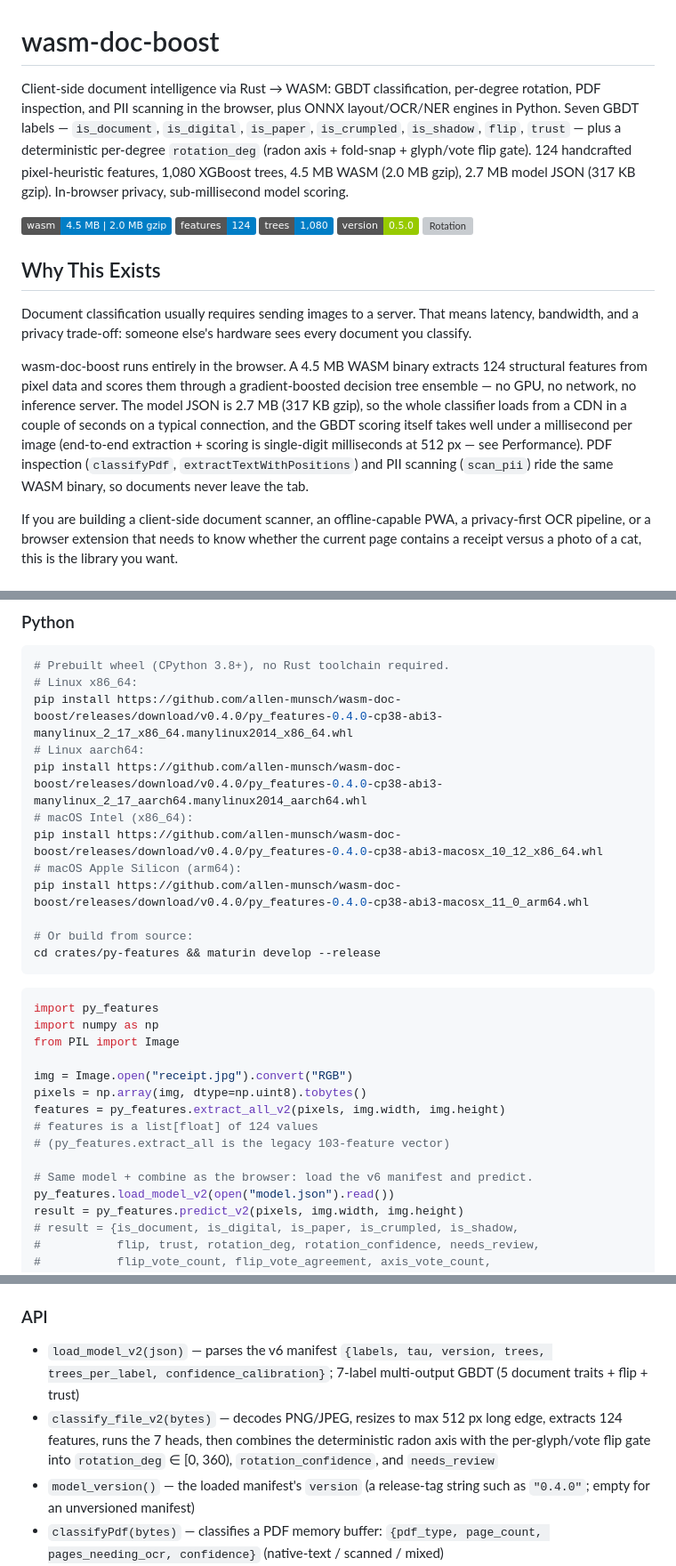
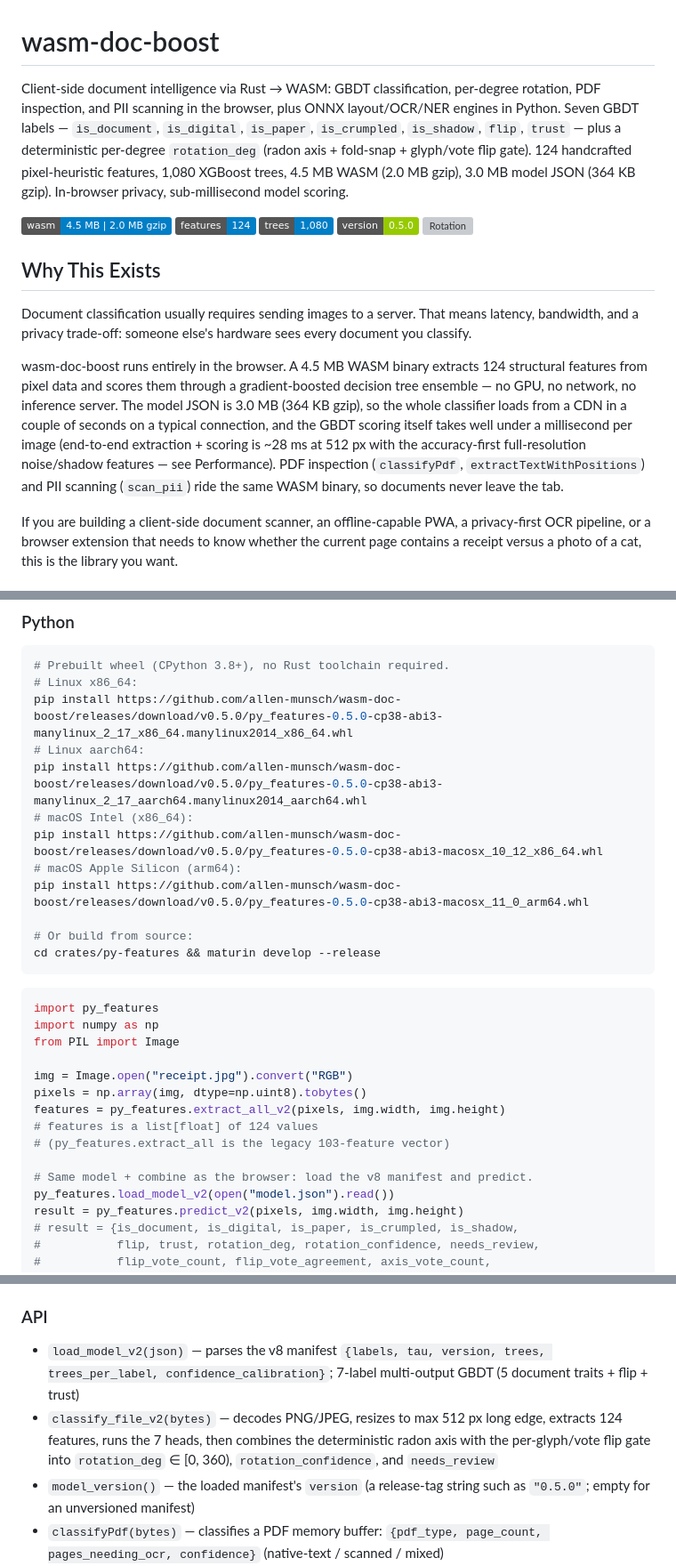
Before and after one commit to allen-munsch/wasm-doc-boost, a Markdown page: README.md, 3 parts joined by grey strips. Shown at 89% size. GitHub-like rendering; badges without logos; grey boxes are pictures that could not be loaded.

````diff
--- a/README.md
+++ b/README.md
@@ -1,6 +1,6 @@
 # wasm-doc-boost
 
-Client-side document intelligence via Rust → WASM: GBDT classification, per-degree rotation, PDF inspection, and PII scanning in the browser, plus ONNX layout/OCR/NER engines in Python. Seven GBDT labels — `is_document`, `is_digital`, `is_paper`, `is_crumpled`, `is_shadow`, `flip`, `trust` — plus a deterministic per-degree `rotation_deg` (radon axis + fold-snap + glyph/vote flip gate). 124 handcrafted pixel-heuristic features, 1,080 XGBoost trees, 4.5 MB WASM (2.0 MB gzip), 2.7 MB model JSON (317 KB gzip). In-browser privacy, sub-millisecond model scoring.
+Client-side document intelligence via Rust → WASM: GBDT classification, per-degree rotation, PDF inspection, and PII scanning in the browser, plus ONNX layout/OCR/NER engines in Python. Seven GBDT labels — `is_document`, `is_digital`, `is_paper`, `is_crumpled`, `is_shadow`, `flip`, `trust` — plus a deterministic per-degree `rotation_deg` (radon axis + fold-snap + glyph/vote flip gate). 124 handcrafted pixel-heuristic features, 1,080 XGBoost trees, 4.5 MB WASM (2.0 MB gzip), 3.0 MB model JSON (364 KB gzip). In-browser privacy, sub-millisecond model scoring.
 
 ![WASM size](https://img.shields.io/badge/wasm-4.5%20MB%20%7C%202.0%20MB%20gzip-blue)
 ![Features](https://img.shields.io/badge/features-124-blue)
@@ -12,7 +12,7 @@ Client-side document intelligence via Rust → WASM: GBDT classification, per-de
 
 Document classification usually requires sending images to a server. That means latency, bandwidth, and a privacy trade-off: someone else's hardware sees every document you classify.
 
-wasm-doc-boost runs entirely in the browser. A 4.5 MB WASM binary extracts 124 structural features from pixel data and scores them through a gradient-boosted decision tree ensemble — no GPU, no network, no inference server. The model JSON is 2.7 MB (317 KB gzip), so the whole classifier loads from a CDN in a couple of seconds on a typical connection, and the GBDT scoring itself takes well under a millisecond per image (end-to-end extraction + scoring is single-digit milliseconds at 512 px — see Performance). PDF inspection (`classifyPdf`, `extractTextWithPositions`) and PII scanning (`scan_pii`) ride the same WASM binary, so documents never leave the tab.
+wasm-doc-boost runs entirely in the browser. A 4.5 MB WASM binary extracts 124 structural features from pixel data and scores them through a gradient-boosted decision tree ensemble — no GPU, no network, no inference server. The model JSON is 3.0 MB (364 KB gzip), so the whole classifier loads from a CDN in a couple of seconds on a typical connection, and the GBDT scoring itself takes well under a millisecond per image (end-to-end extraction + scoring is ~28 ms at 512 px with the accuracy-first full-resolution noise/shadow features — see Performance). PDF inspection (`classifyPdf`, `extractTextWithPositions`) and PII scanning (`scan_pii`) ride the same WASM binary, so documents never leave the tab.
 
 If you are building a client-side document scanner, an offline-capable PWA, a privacy-first OCR pipeline, or a browser extension that needs to know whether the current page contains a receipt versus a photo of a cat, this is the library you want.
 
@@ -55,13 +55,13 @@ const result = classify_file_v2(fileBytes);
 ```bash
 # Prebuilt wheel (CPython 3.8+), no Rust toolchain required.
 # Linux x86_64:
-pip install https://github.com/allen-munsch/wasm-doc-boost/releases/download/v0.4.0/py_features-0.4.0-cp38-abi3-manylinux_2_17_x86_64.manylinux2014_x86_64.whl
+pip install https://github.com/allen-munsch/wasm-doc-boost/releases/download/v0.5.0/py_features-0.5.0-cp38-abi3-manylinux_2_17_x86_64.manylinux2014_x86_64.whl
 # Linux aarch64:
-pip install https://github.com/allen-munsch/wasm-doc-boost/releases/download/v0.4.0/py_features-0.4.0-cp38-abi3-manylinux_2_17_aarch64.manylinux2014_aarch64.whl
+pip install https://github.com/allen-munsch/wasm-doc-boost/releases/download/v0.5.0/py_features-0.5.0-cp38-abi3-manylinux_2_17_aarch64.manylinux2014_aarch64.whl
 # macOS Intel (x86_64):
-pip install https://github.com/allen-munsch/wasm-doc-boost/releases/download/v0.4.0/py_features-0.4.0-cp38-abi3-macosx_10_12_x86_64.whl
+pip install https://github.com/allen-munsch/wasm-doc-boost/releases/download/v0.5.0/py_features-0.5.0-cp38-abi3-macosx_10_12_x86_64.whl
 # macOS Apple Silicon (arm64):
-pip install https://github.com/allen-munsch/wasm-doc-boost/releases/download/v0.4.0/py_features-0.4.0-cp38-abi3-macosx_11_0_arm64.whl
+pip install https://github.com/allen-munsch/wasm-doc-boost/releases/download/v0.5.0/py_features-0.5.0-cp38-abi3-macosx_11_0_arm64.whl
 
 # Or build from source:
 cd crates/py-features && maturin develop --release
@@ -78,7 +78,7 @@ features = py_features.extract_all_v2(pixels, img.width, img.height)
 # features is a list[float] of 124 values
 # (py_features.extract_all is the legacy 103-feature vector)
 
-# Same model + combine as the browser: load the v6 manifest and predict.
+# Same model + combine as the browser: load the v8 manifest and predict.
 py_features.load_model_v2(open("model.json").read())
 result = py_features.predict_v2(pixels, img.width, img.height)
 # result = {is_document, is_digital, is_paper, is_crumpled, is_shadow,
@@ -112,9 +112,9 @@ Other Python surface: `classify_pdf`, `extract_text_with_positions`, `scan_pii`,
 
 ### API
 
-- `load_model_v2(json)` — parses the v6 manifest `{labels, tau, version, trees, trees_per_label, confidence_calibration}`; 7-label multi-output GBDT (5 document traits + flip + trust)
+- `load_model_v2(json)` — parses the v8 manifest `{labels, tau, version, trees, trees_per_label, confidence_calibration}`; 7-label multi-output GBDT (5 document traits + flip + trust)
 - `classify_file_v2(bytes)` — decodes PNG/JPEG, resizes to max 512 px long edge, extracts 124 features, runs the 7 heads, then combines the deterministic radon axis with the per-glyph/vote flip gate into `rotation_deg` ∈ [0, 360), `rotation_confidence`, and `needs_review`
-- `model_version()` — the loaded manifest's `version` (a release-tag string such as `"0.4.0"`; empty for an unversioned manifest)
+- `model_version()` — the loaded manifest's `version` (a release-tag string such as `"0.5.0"`; empty for an unversioned manifest)
 - `classifyPdf(bytes)` — classifies a PDF memory buffer: `{pdf_type, page_count, pages_needing_ocr, confidence}` (native-text / scanned / mixed)
 - `extractTextWithPositions(bytes)` — extracts native text items with page, bounding box, and font/style metadata from a PDF memory buffer
 - `load_crf_model(json)` — loads the CRF model that backs `scan_pii`
````
Also changed, not shown: other parts of README.md (+22 -19 lines).
